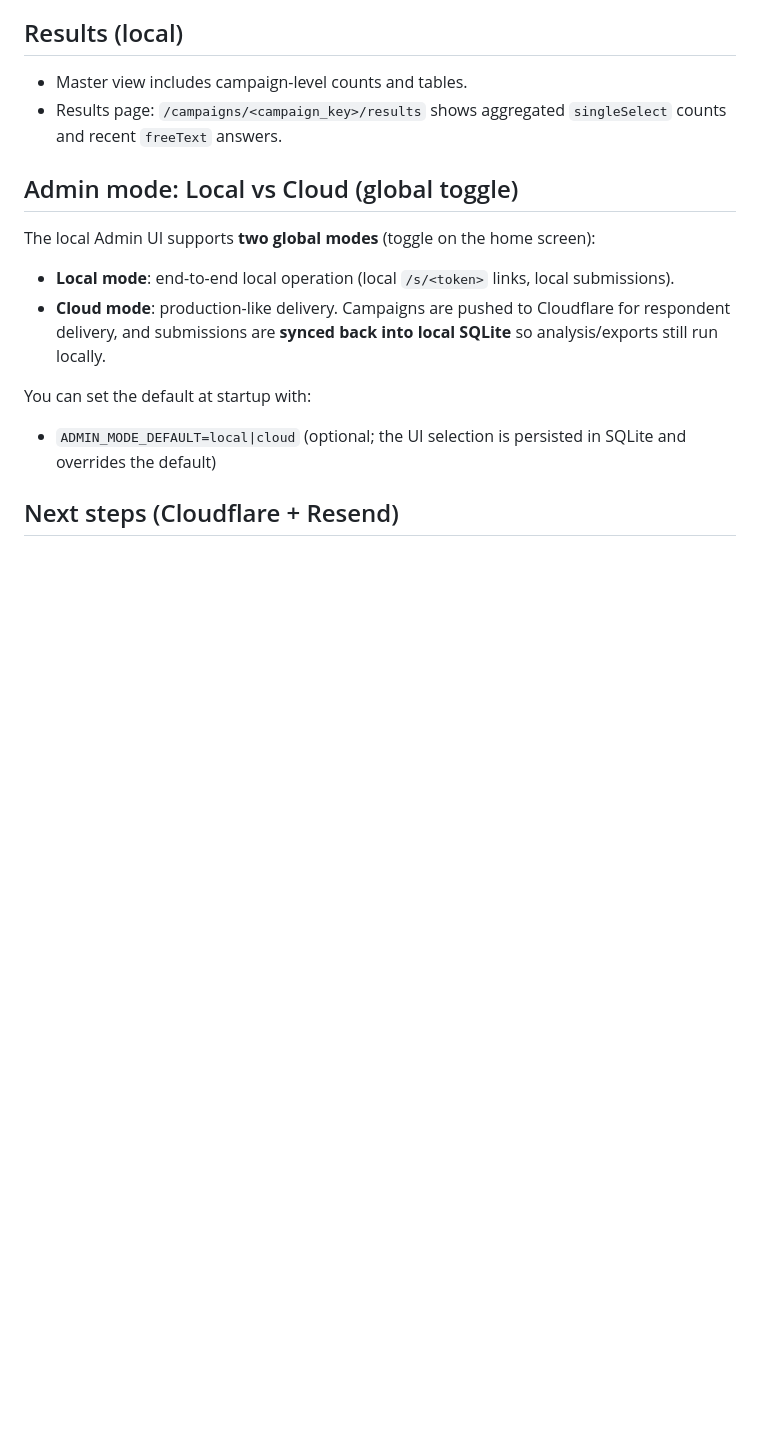
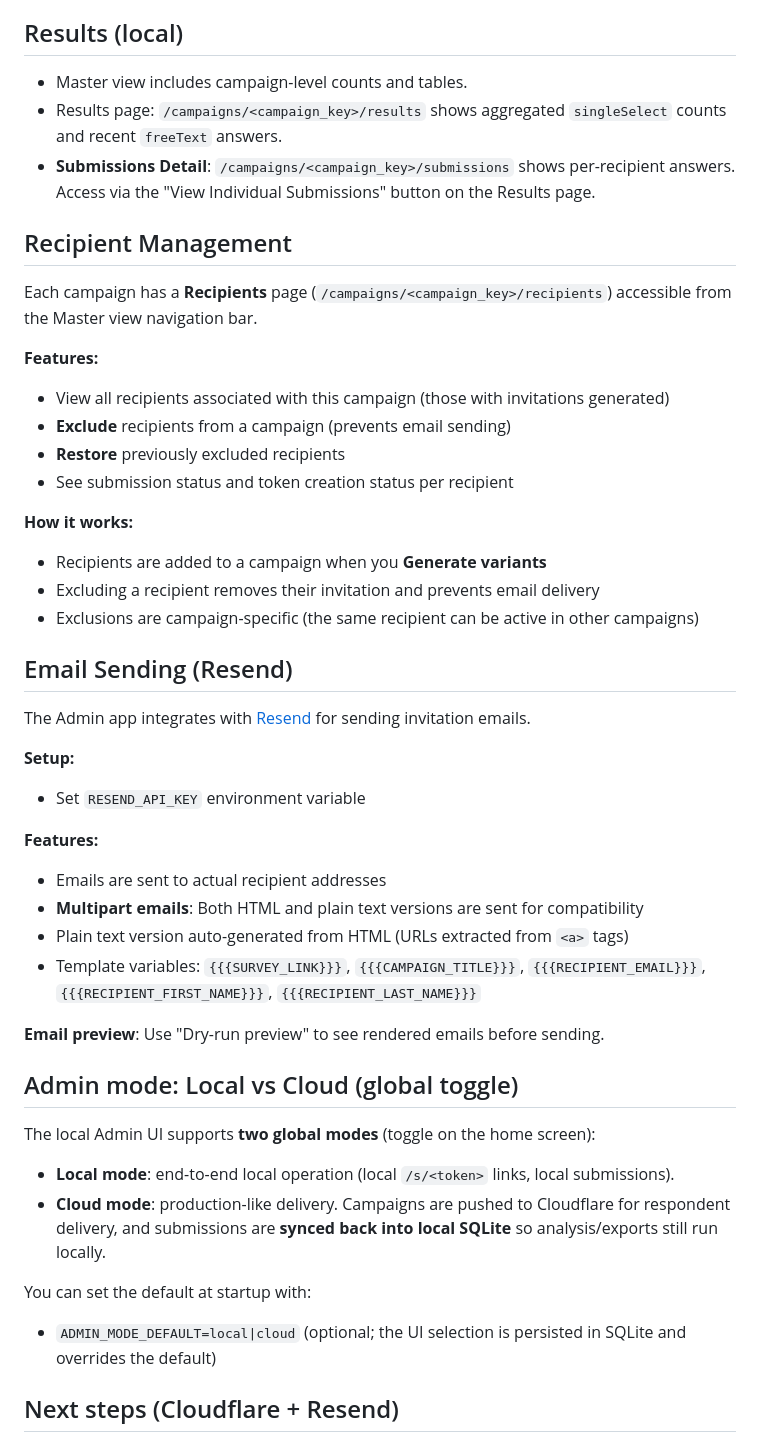
Before and after one commit to ikohane/surveysays, a Markdown page: README.md, the part around the change. Drawn GitHub-style; blank space fills up the shorter version.

Commit message:
Update README with new features documentation
- Document Submissions Detail view for per-recipient answers
- Document Recipient Management (exclude/restore per campaign)
- Document Email Sending with Resend (multipart emails, template variables)
- Note that emails now go to actual recipients (not forced)

```diff
--- a/README.md
+++ b/README.md
@@ -84,6 +84,37 @@ The local simulated respondent page (`/s/<token>`) renders an HTML form and post
 
 - Master view includes campaign-level counts and tables.
 - Results page: `/campaigns/<campaign_key>/results` shows aggregated `singleSelect` counts and recent `freeText` answers.
+- **Submissions Detail**: `/campaigns/<campaign_key>/submissions` shows per-recipient answers. Access via the "View Individual Submissions" button on the Results page.
+
+## Recipient Management
+
+Each campaign has a **Recipients** page (`/campaigns/<campaign_key>/recipients`) accessible from the Master view navigation bar.
+
+**Features:**
+- View all recipients associated with this campaign (those with invitations generated)
+- **Exclude** recipients from a campaign (prevents email sending)
+- **Restore** previously excluded recipients
+- See submission status and token creation status per recipient
+
+**How it works:**
+- Recipients are added to a campaign when you **Generate variants**
+- Excluding a recipient removes their invitation and prevents email delivery
+- Exclusions are campaign-specific (the same recipient can be active in other campaigns)
+
+## Email Sending (Resend)
+
+The Admin app integrates with [Resend](https://resend.com) for sending invitation emails.
+
+**Setup:**
+- Set `RESEND_API_KEY` environment variable
+
+**Features:**
+- Emails are sent to actual recipient addresses
+- **Multipart emails**: Both HTML and plain text versions are sent for compatibility
+- Plain text version auto-generated from HTML (URLs extracted from `<a>` tags)
+- Template variables: `{{{SURVEY_LINK}}}`, `{{{CAMPAIGN_TITLE}}}`, `{{{RECIPIENT_EMAIL}}}`, `{{{RECIPIENT_FIRST_NAME}}}`, `{{{RECIPIENT_LAST_NAME}}}`
+
+**Email preview**: Use "Dry-run preview" to see rendered emails before sending.
 
 ## Admin mode: Local vs Cloud (global toggle)
 
```
